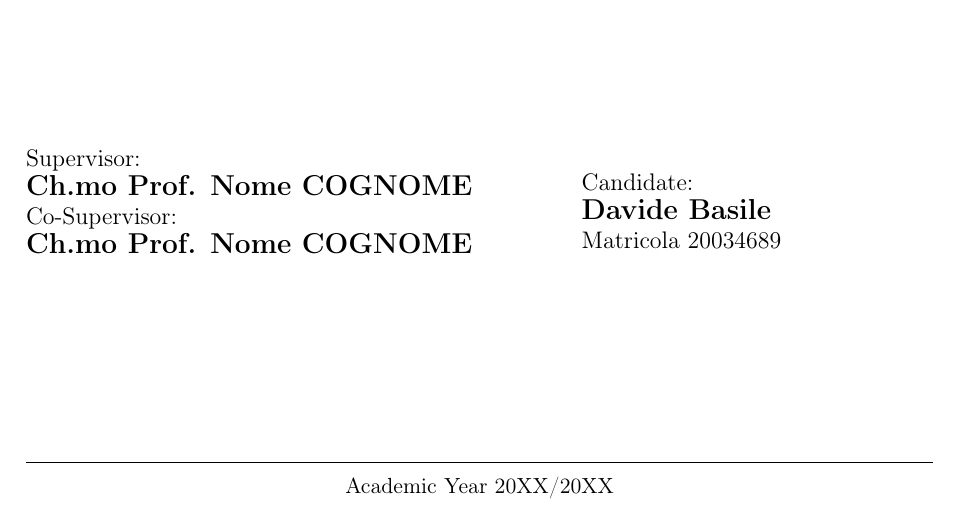
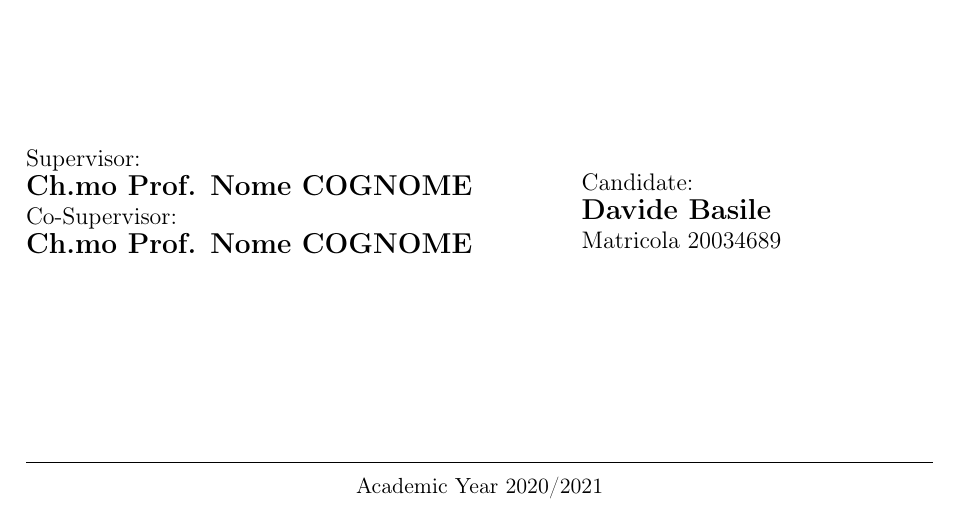
Before and after one commit to Goliaita/Tesi, a LaTeX thesis (latex-tesi/main.tex, which reads latex-tesi/extra/frontespizio.tex): part of page 1 of 20, cut so that both start at the same text. Compiled offline with pdfLaTeX.

Commit message:
some test

```diff
--- a/latex-tesi/extra/frontespizio.tex
+++ b/latex-tesi/extra/frontespizio.tex
@@ -65,7 +65,7 @@
 \vspace{.25cm}
 \hrule
 \vspace{.25cm}
-{\small Academic Year 20XX/20XX}
+{\small Academic Year 2020/2021}
 \end{center}
 \clearpage
 \end{titlepage}
```
Also changed, not shown: latex-tesi/main.pdf.
